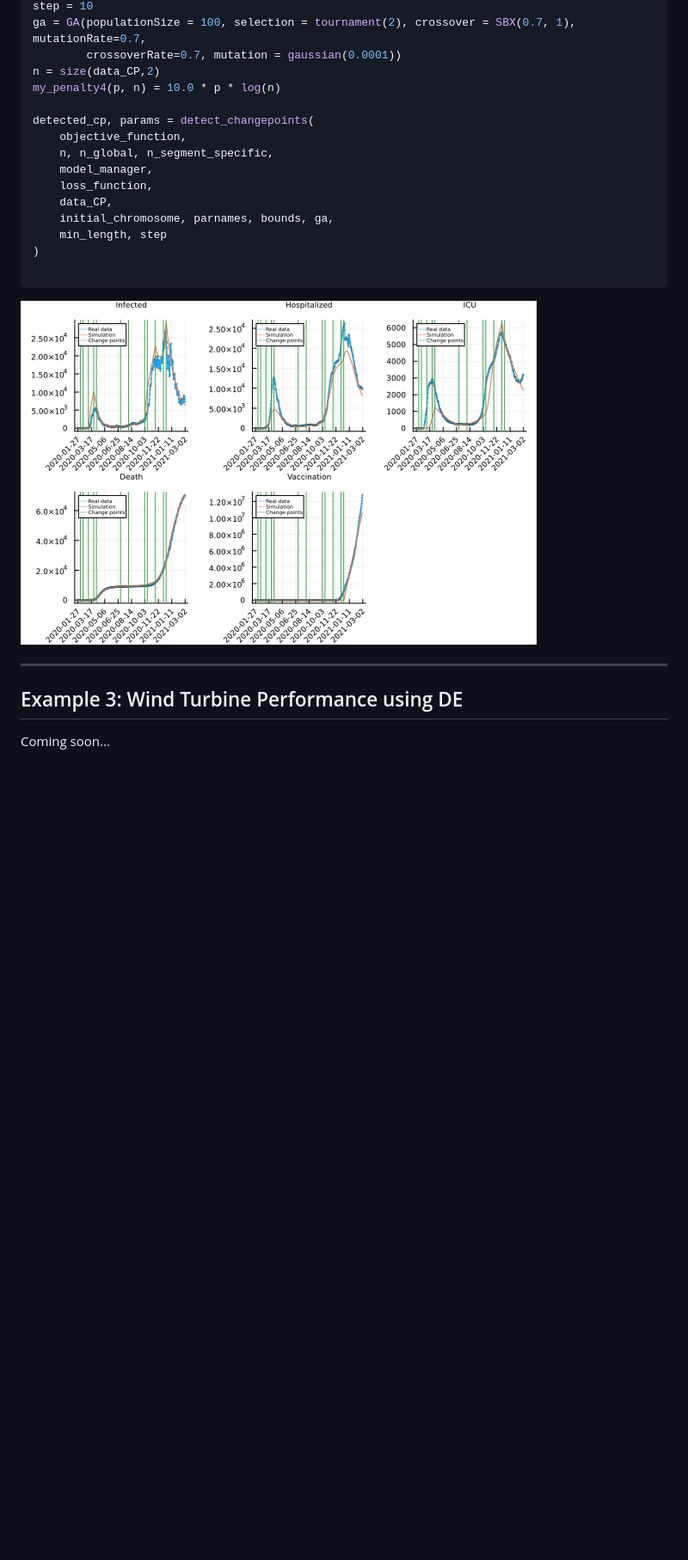
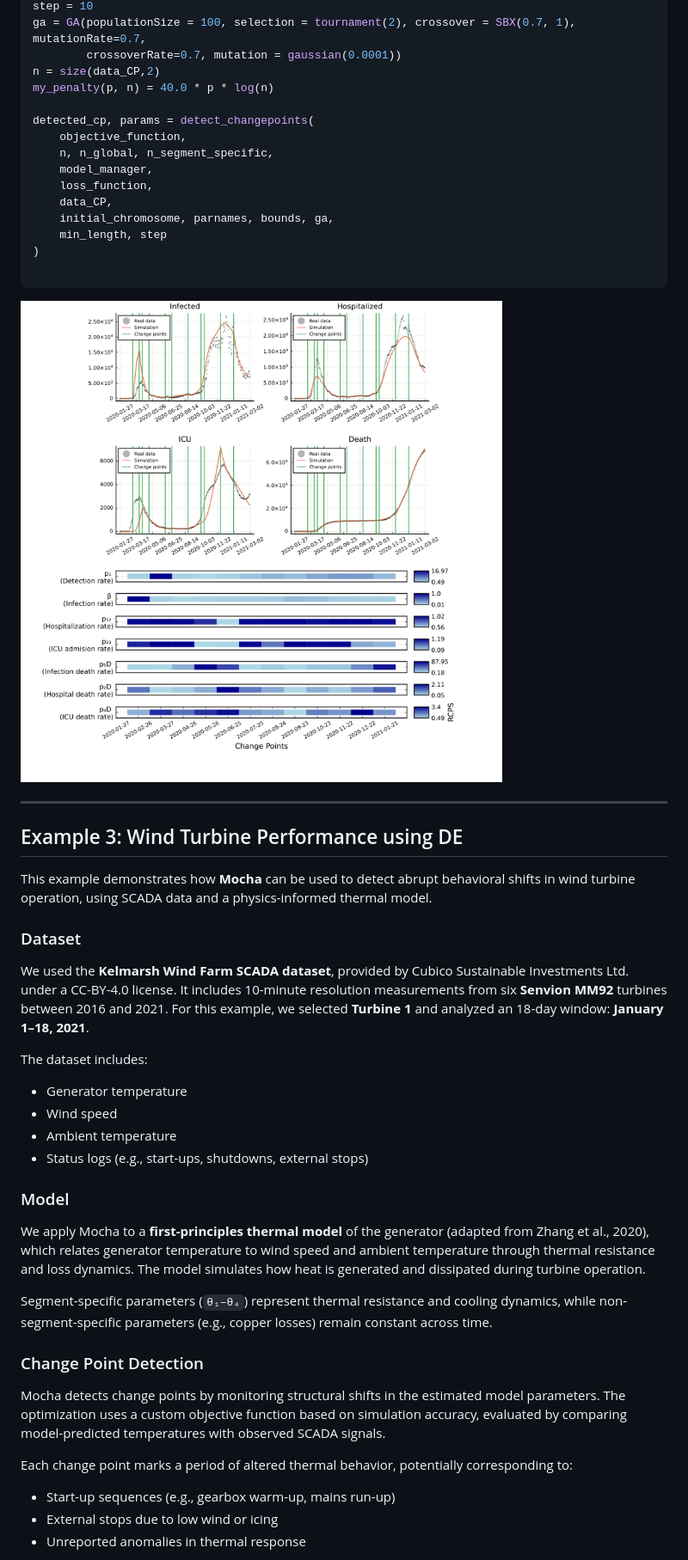
Before and after one commit to Mehdilotfi7/Mica, a Markdown page: docs/src/examples.md, the part around the change printed below. Shown: that part at 86% size. GitHub-like rendering; pictures changed too: docs/src/fig/covsim_relative_pars_Previous_Segment_pen40.png (added); blank space fills up the shorter version.

````diff
--- a/docs/src/examples.md
+++ b/docs/src/examples.md
@@ -278,7 +278,7 @@ step = 10
 ga = GA(populationSize = 100, selection = tournament(2), crossover = SBX(0.7, 1), mutationRate=0.7,
         crossoverRate=0.7, mutation = gaussian(0.0001))
 n = size(data_CP,2)
-my_penalty4(p, n) = 10.0 * p * log(n)
+my_penalty(p, n) = 40.0 * p * log(n)
 
 detected_cp, params = detect_changepoints(
     objective_function,
@@ -292,10 +292,37 @@ detected_cp, params = detect_changepoints(
 
 ```
 
-![Second Example](fig/covid_ex_docs.png)
+![Second Example](fig/covsim_relative_pars_Previous_Segment_pen40.png)
 
 ---
 
 ## Example 3: Wind Turbine Performance using DE
 
- Coming soon...
+This example demonstrates how **Mocha** can be used to detect abrupt behavioral shifts in wind turbine operation, using SCADA data and a physics-informed thermal model.
+
+### Dataset
+
+We used the **Kelmarsh Wind Farm SCADA dataset**, provided by Cubico Sustainable Investments Ltd. under a CC-BY-4.0 license. It includes 10-minute resolution measurements from six **Senvion MM92** turbines between 2016 and 2021. For this example, we selected **Turbine 1** and analyzed an 18-day window: **January 1–18, 2021**.
+
+The dataset includes:
+- Generator temperature
+- Wind speed
+- Ambient temperature
+- Status logs (e.g., start-ups, shutdowns, external stops)
+
+### Model
+
+We apply Mocha to a **first-principles thermal model** of the generator (adapted from Zhang et al., 2020), which relates generator temperature to wind speed and ambient temperature through thermal resistance and loss dynamics. The model simulates how heat is generated and dissipated during turbine operation.
+
+Segment-specific parameters (`θ₁–θ₄`) represent thermal resistance and cooling dynamics, while non-segment-specific parameters (e.g., copper losses) remain constant across time.
+
+### Change Point Detection
+
+Mocha detects change points by monitoring structural shifts in the estimated model parameters. The optimization uses a custom objective function based on simulation accuracy, evaluated by comparing model-predicted temperatures with observed SCADA signals.
+
+Each change point marks a period of altered thermal behavior, potentially corresponding to:
+
+- Start-up sequences (e.g., gearbox warm-up, mains run-up)
+- External stops due to low wind or icing
+- Unreported anomalies in thermal response
+
````
Also changed, not shown: other parts of docs/src/examples.md (+21 -0 lines), docs/src/fig/Turbine_relative_pars_Previous_Segment.png (added), ex_vs_mocha.png (added), 9 other files.
